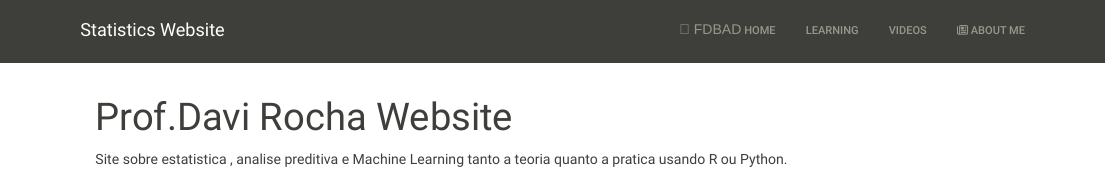
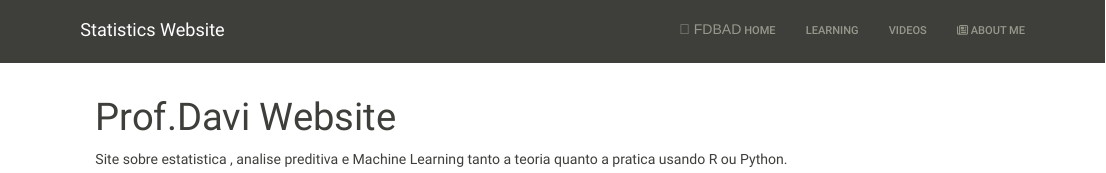
Before and after one commit to davimatfacil/professor, an R Markdown document (index.Rmd): the page in a window 1100 px wide, from its top. Rendered offline with R 4.5, knitr and Pandoc, with nearby package versions; a font, style sheet, LaTeX package, included part or bibliography that could not be used is replaced or left out.

Commit message:
nome atualizado do site

```diff
--- a/index.Rmd
+++ b/index.Rmd
@@ -1,5 +1,5 @@
 ---
-title: "Prof.Davi Rocha Website"
+title: "Prof.Davi Website"
 ---
 
 
```
Also changed, not shown: index.html.
